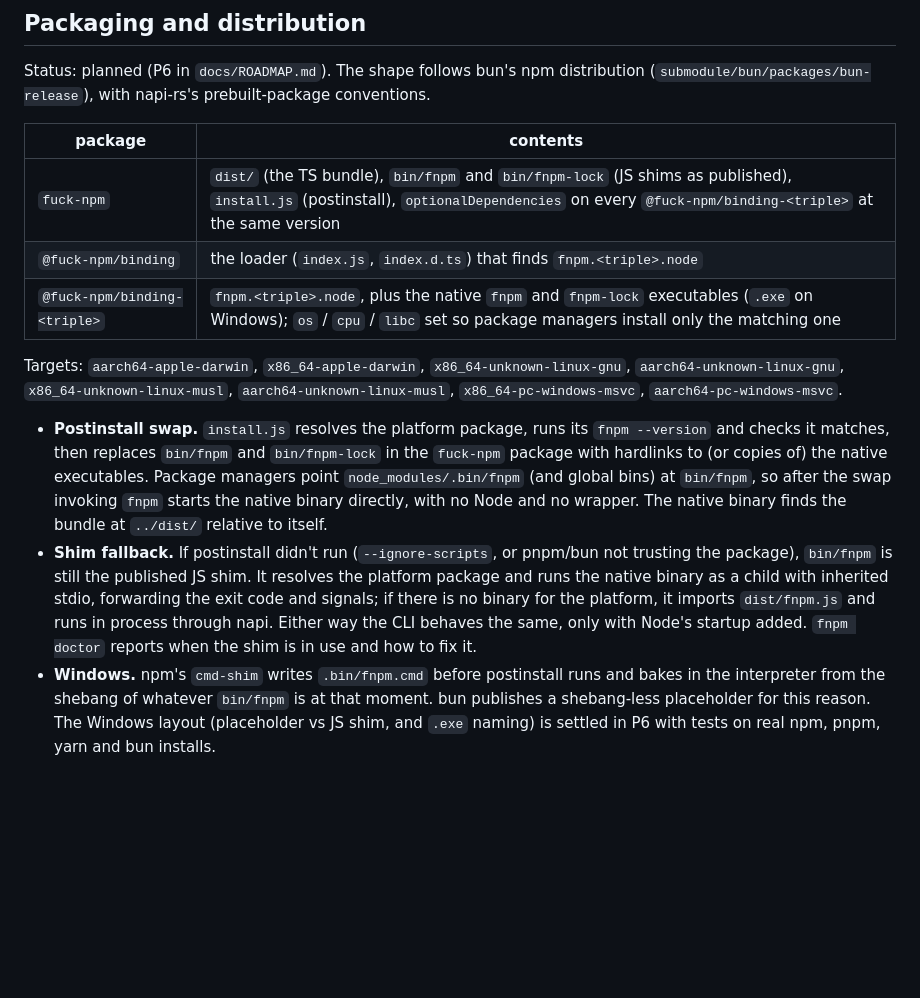
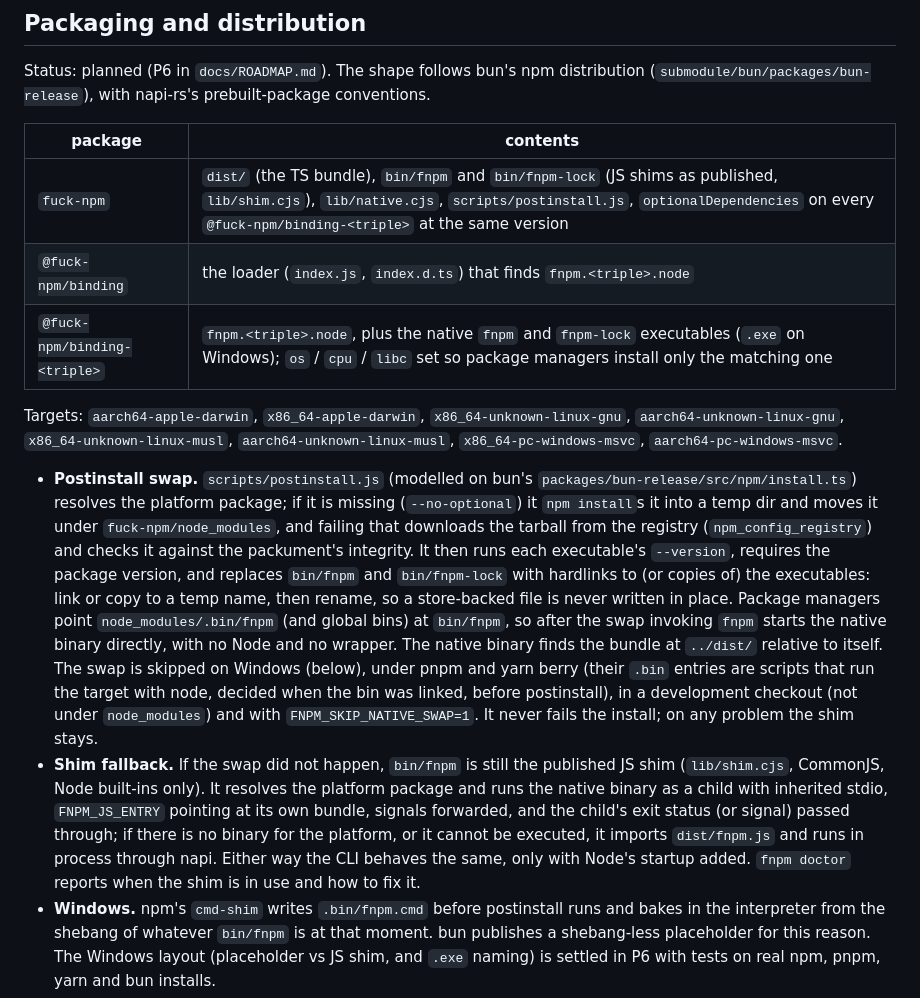
Before and after one commit to SnowingFox/fuck-npm, a Markdown page: docs/ARCHITECTURE.md, the part around one of its changes. Drawn GitHub-style; blank space fills up the shorter version.

```diff
--- a/docs/ARCHITECTURE.md
+++ b/docs/ARCHITECTURE.md
@@ -1599,7 +1650,7 @@ Status: planned (P6 in `docs/ROADMAP.md`). The shape follows bun's npm distribut
 
 | package | contents |
 |---|---|
-| `fuck-npm` | `dist/` (the TS bundle), `bin/fnpm` and `bin/fnpm-lock` (JS shims as published), `install.js` (postinstall), `optionalDependencies` on every `@fuck-npm/binding-<triple>` at the same version |
+| `fuck-npm` | `dist/` (the TS bundle), `bin/fnpm` and `bin/fnpm-lock` (JS shims as published, `lib/shim.cjs`), `lib/native.cjs`, `scripts/postinstall.js`, `optionalDependencies` on every `@fuck-npm/binding-<triple>` at the same version |
 | `@fuck-npm/binding` | the loader (`index.js`, `index.d.ts`) that finds `fnpm.<triple>.node` |
 | `@fuck-npm/binding-<triple>` | `fnpm.<triple>.node`, plus the native `fnpm` and `fnpm-lock` executables (`.exe` on Windows); `os` / `cpu` / `libc` set so package managers install only the matching one |
 
@@ -1607,18 +1658,28 @@ Targets: `aarch64-apple-darwin`, `x86_64-apple-darwin`, `x86_64-unknown-linux-gn
 `aarch64-unknown-linux-gnu`, `x86_64-unknown-linux-musl`, `aarch64-unknown-linux-musl`,
 `x86_64-pc-windows-msvc`, `aarch64-pc-windows-msvc`.
 
-- **Postinstall swap.** `install.js` resolves the platform package, runs its `fnpm --version`
-  and checks it matches, then replaces `bin/fnpm` and `bin/fnpm-lock` in the `fuck-npm` package
-  with hardlinks to (or copies of) the native executables. Package managers point
+- **Postinstall swap.** `scripts/postinstall.js` (modelled on bun's
+  `packages/bun-release/src/npm/install.ts`) resolves the platform package; if it is missing
+  (`--no-optional`) it `npm install`s it into a temp dir and moves it under
+  `fuck-npm/node_modules`, and failing that downloads the tarball from the registry
+  (`npm_config_registry`) and checks it against the packument's integrity. It then runs each
+  executable's `--version`, requires the package version, and replaces `bin/fnpm` and
+  `bin/fnpm-lock` with hardlinks to (or copies of) the executables: link or copy to a temp name,
+  then rename, so a store-backed file is never written in place. Package managers point
   `node_modules/.bin/fnpm` (and global bins) at `bin/fnpm`, so after the swap invoking `fnpm`
   starts the native binary directly, with no Node and no wrapper. The native binary finds the
-  bundle at `../dist/` relative to itself.
-- **Shim fallback.** If postinstall didn't run (`--ignore-scripts`, or pnpm/bun not trusting
-  the package), `bin/fnpm` is still the published JS shim. It resolves the platform package and
-  runs the native binary as a child with inherited stdio, forwarding the exit code and signals;
-  if there is no binary for the platform, it imports `dist/fnpm.js` and runs in process through
-  napi. Either way the CLI behaves the same, only with Node's startup added. `fnpm doctor`
-  reports when the shim is in use and how to fix it.
+  bundle at `../dist/` relative to itself. The swap is skipped on Windows (below), under pnpm
+  and yarn berry (their `.bin` entries are scripts that run the target with node, decided when
+  the bin was linked, before postinstall), in a development checkout (not under
+  `node_modules`) and with `FNPM_SKIP_NATIVE_SWAP=1`. It never fails the install; on any
+  problem the shim stays.
+- **Shim fallback.** If the swap did not happen, `bin/fnpm` is still the published JS shim
+  (`lib/shim.cjs`, CommonJS, Node built-ins only). It resolves the platform package and runs
+  the native binary as a child with inherited stdio, `FNPM_JS_ENTRY` pointing at its own bundle,
+  signals forwarded, and the child's exit status (or signal) passed through; if there is no
+  binary for the platform, or it cannot be executed, it imports `dist/fnpm.js` and runs in
+  process through napi. Either way the CLI behaves the same, only with Node's startup added.
+  `fnpm doctor` reports when the shim is in use and how to fix it.
 - **Windows.** npm's `cmd-shim` writes `.bin/fnpm.cmd` before postinstall runs and bakes in the
   interpreter from the shebang of whatever `bin/fnpm` is at that moment. bun publishes a
   shebang-less placeholder for this reason. The Windows layout (placeholder vs JS shim, and
```
Also changed, not shown: other parts of docs/ARCHITECTURE.md (+101 -50 lines).
